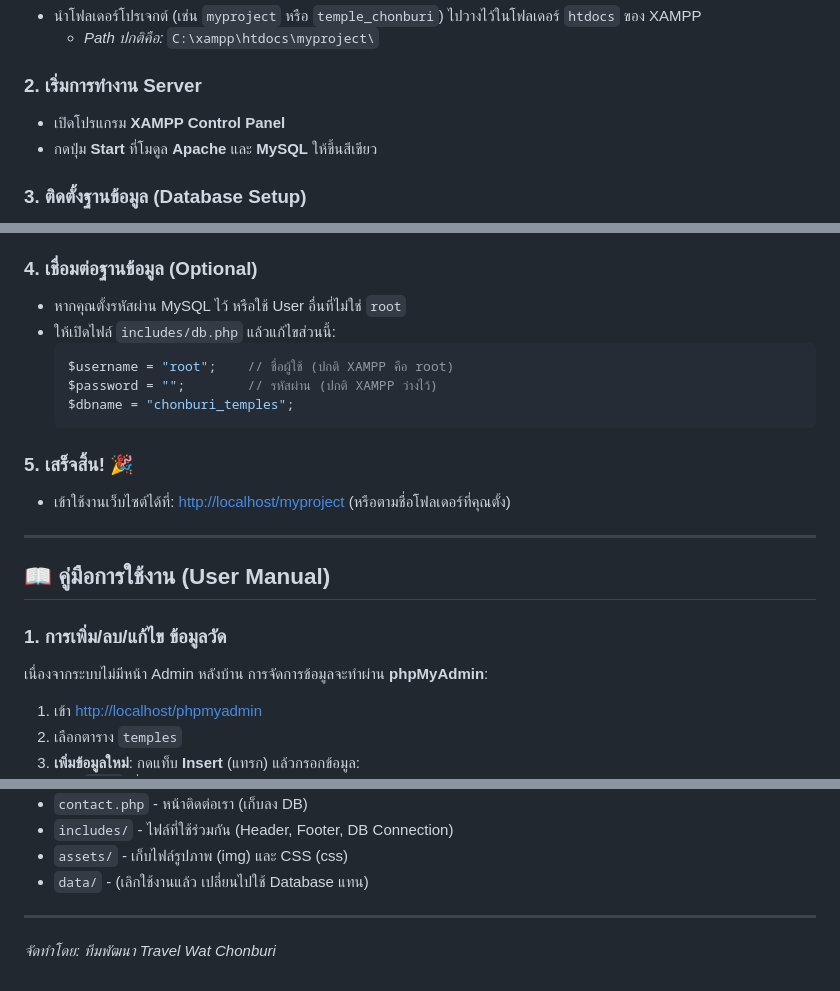
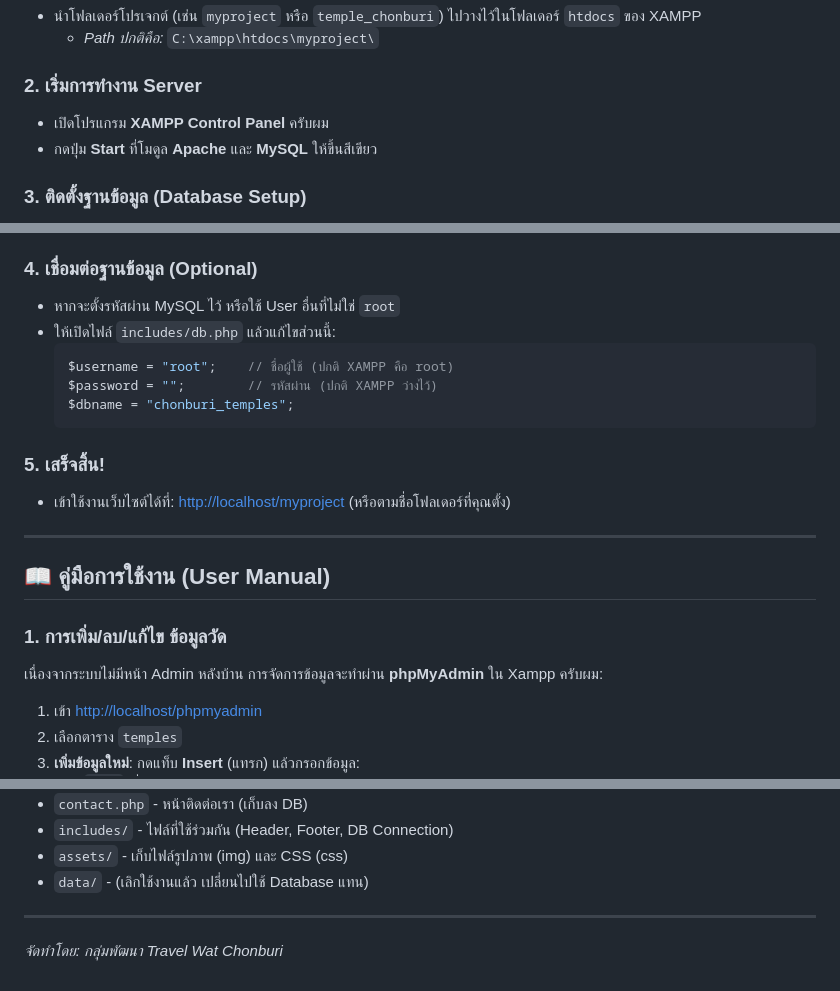
Before and after one commit to bossmoonmod/Travel_Wat_Chonburi, a Markdown page: README.md, 3 parts joined by grey strips. GitHub-like rendering.

````diff
--- a/README.md
+++ b/README.md
@@ -19,7 +19,7 @@
     *   *Path ปกติคือ:* `C:\xampp\htdocs\myproject\`
 
 ### 2. เริ่มการทำงาน Server
-*   เปิดโปรแกรม **XAMPP Control Panel**
+*   เปิดโปรแกรม **XAMPP Control Panel** ครับผม
 *   กดปุ่ม **Start** ที่โมดูล **Apache** และ **MySQL** ให้ขึ้นสีเขียว
 
 ### 3. ติดตั้งฐานข้อมูล (Database Setup)
@@ -35,7 +35,7 @@
     4.  กด **Choose File** อีกครั้ง แล้วเลือกไฟล์ `create_messages_table.sql` -> กด **Go** (เพื่อสร้างตาราง messages สำหรับฟอร์มติดต่อ)
 
 ### 4. เชื่อมต่อฐานข้อมูล (Optional)
-*   หากคุณตั้งรหัสผ่าน MySQL ไว้ หรือใช้ User อื่นที่ไม่ใช่ `root`
+*   หากจะตั้งรหัสผ่าน MySQL ไว้ หรือใช้ User อื่นที่ไม่ใช่ `root`
 *   ให้เปิดไฟล์ `includes/db.php` แล้วแก้ไขส่วนนี้:
     ```php
     $username = "root";    // ชื่อผู้ใช้ (ปกติ XAMPP คือ root)
@@ -43,7 +43,7 @@
     $dbname = "chonburi_temples";
     ```
 
-### 5. เสร็จสิ้น! 🎉
+### 5. เสร็จสิ้น!
 *   เข้าใช้งานเว็บไซต์ได้ที่: [http://localhost/myproject](http://localhost/myproject) (หรือตามชื่อโฟลเดอร์ที่คุณตั้ง)
 
 ---
@@ -51,7 +51,7 @@
 ## 📖 คู่มือการใช้งาน (User Manual)
 
 ### 1. การเพิ่ม/ลบ/แก้ไข ข้อมูลวัด
-เนื่องจากระบบไม่มีหน้า Admin หลังบ้าน การจัดการข้อมูลจะทำผ่าน **phpMyAdmin**:
+เนื่องจากระบบไม่มีหน้า Admin หลังบ้าน การจัดการข้อมูลจะทำผ่าน **phpMyAdmin** ใน Xampp ครับผม:
 1.  เข้า [http://localhost/phpmyadmin](http://localhost/phpmyadmin)
 2.  เลือกตาราง `temples`
 3.  **เพิ่มข้อมูลใหม่**: กดแท็บ **Insert** (แทรก) แล้วกรอกข้อมูล:
@@ -87,4 +87,4 @@
 *   `data/` - (เลิกใช้งานแล้ว เปลี่ยนไปใช้ Database แทน)
 
 ---
-*จัดทำโดย: ทีมพัฒนา Travel Wat Chonburi*
+*จัดทำโดย: กลุ่มพัฒนา Travel Wat Chonburi*
````
